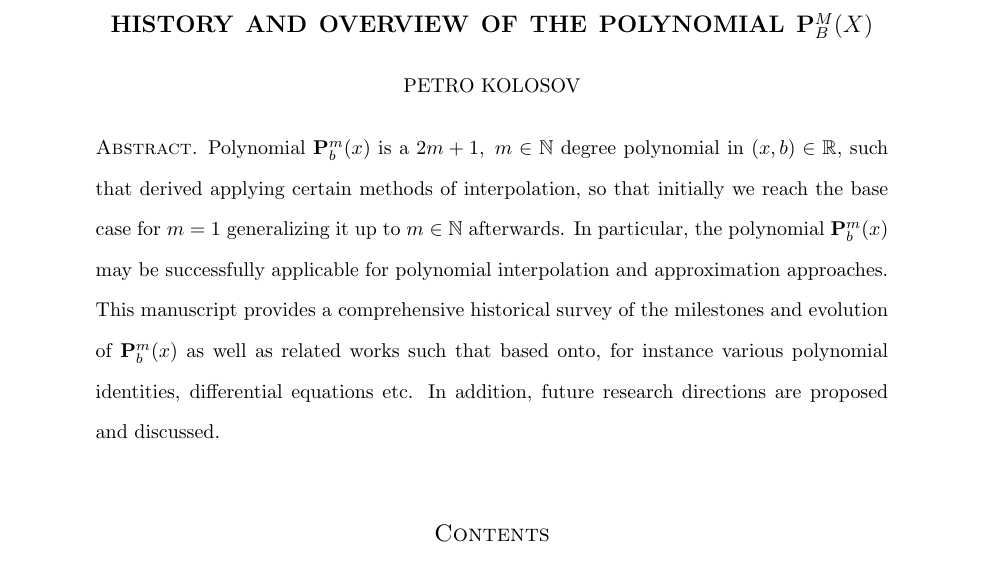
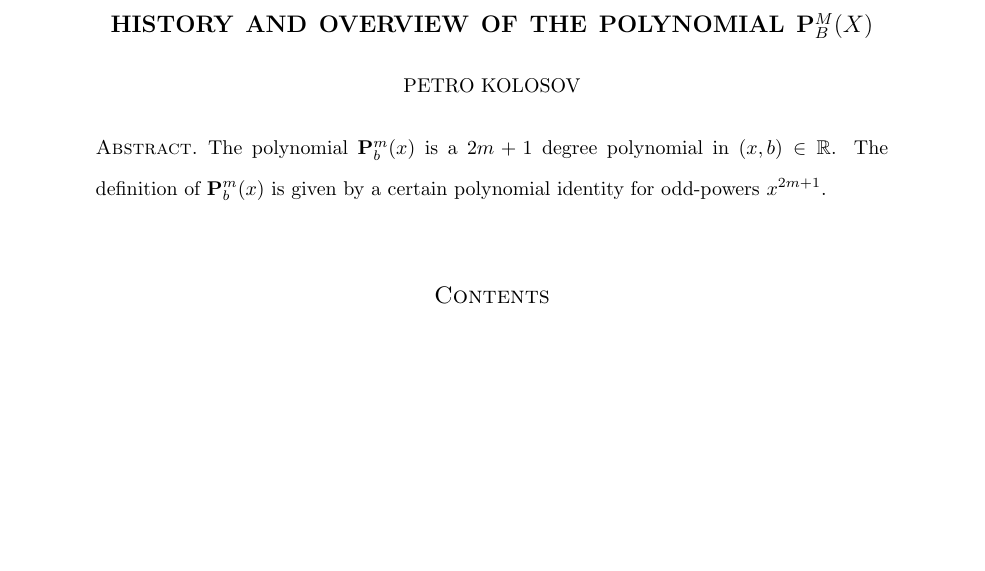
Before and after one commit to kolosovpetro/HistoryAndOverviewOfPolynomialP, a LaTeX paper (src/HistoryAndOverviewOfPolynomialP.tex, which reads src/sections/01_abstract.tex): part of page 1 of 20, cut so that both start at the same text, the shorter picture padded with empty space. Compiled offline with pdfLaTeX.

Commit message:
work in progress

```diff
--- a/src/sections/01_abstract.tex
+++ b/src/sections/01_abstract.tex
@@ -1,8 +1,9 @@
-Polynomial $\mathbf{P}^m_b(x)$ is a $2m+1, \; m\in\mathbb{N}$ degree polynomial in $(x,b) \in \mathbb{R}$,
-such that derived applying certain methods of interpolation, so that initially we reach the base case for $m=1$
-generalizing it up to $m\in\mathbb{N}$ afterwards.
-In particular, the polynomial $\mathbf{P}^m_b(x)$ may be successfully applicable
-for polynomial interpolation and approximation approaches.
-This manuscript provides a comprehensive historical survey of the milestones and evolution of $\mathbf{P}^m_b(x)$
-as well as related works such that based onto, for instance various polynomial identities, differential equations etc.
-In addition, future research directions are proposed and discussed.
+The polynomial $\mathbf{P}^m_b(x)$ is a $2m+1$ degree polynomial in $(x,b) \in \mathbb{R}$.
+The definition of $\mathbf{P}^m_b(x)$ is given by a certain polynomial identity for odd-powers $x^{2m+1}$.
+%such that derived applying certain methods of interpolation, so that initially we reach the base case for $m=1$
+%generalizing it up to $m\in\mathbb{N}$ afterward.
+%In particular, the polynomial $\mathbf{P}^m_b(x)$ may be successfully applicable
+%for polynomial interpolation and approximation approaches.
+%This manuscript provides a comprehensive historical survey of the milestones and evolution of $\mathbf{P}^m_b(x)$
+%as well as related works such that based onto, for instance various polynomial identities, differential equations etc.
+%In addition, future research directions are proposed and discussed.
```
Also changed, not shown: out/HistoryAndOverviewOfPolynomialP.pdf.
